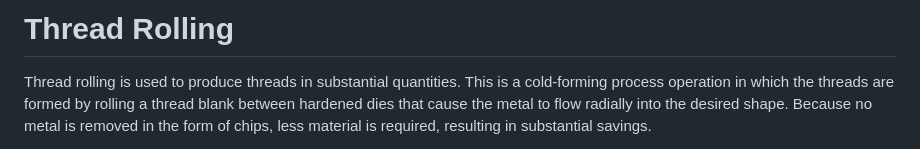
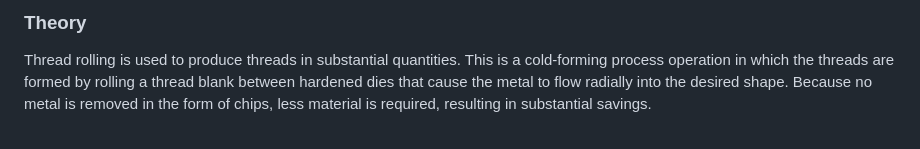
Before and after one commit to virtual-labs/exp-thread-rolling-dei, a Markdown page: experiment/theory.md, the part around one of its changes. Rendered like a GitHub page.

```diff
--- a/experiment/theory.md
+++ b/experiment/theory.md
@@ -6,7 +6,7 @@
 
 <body>
 
-<h1>Thread Rolling</h1>
+### Theory
 
 <p>
 Thread rolling is used to produce threads in substantial quantities. This is a cold-forming
```
Also changed, not shown: other parts of experiment/theory.md (+5 -5 lines).
